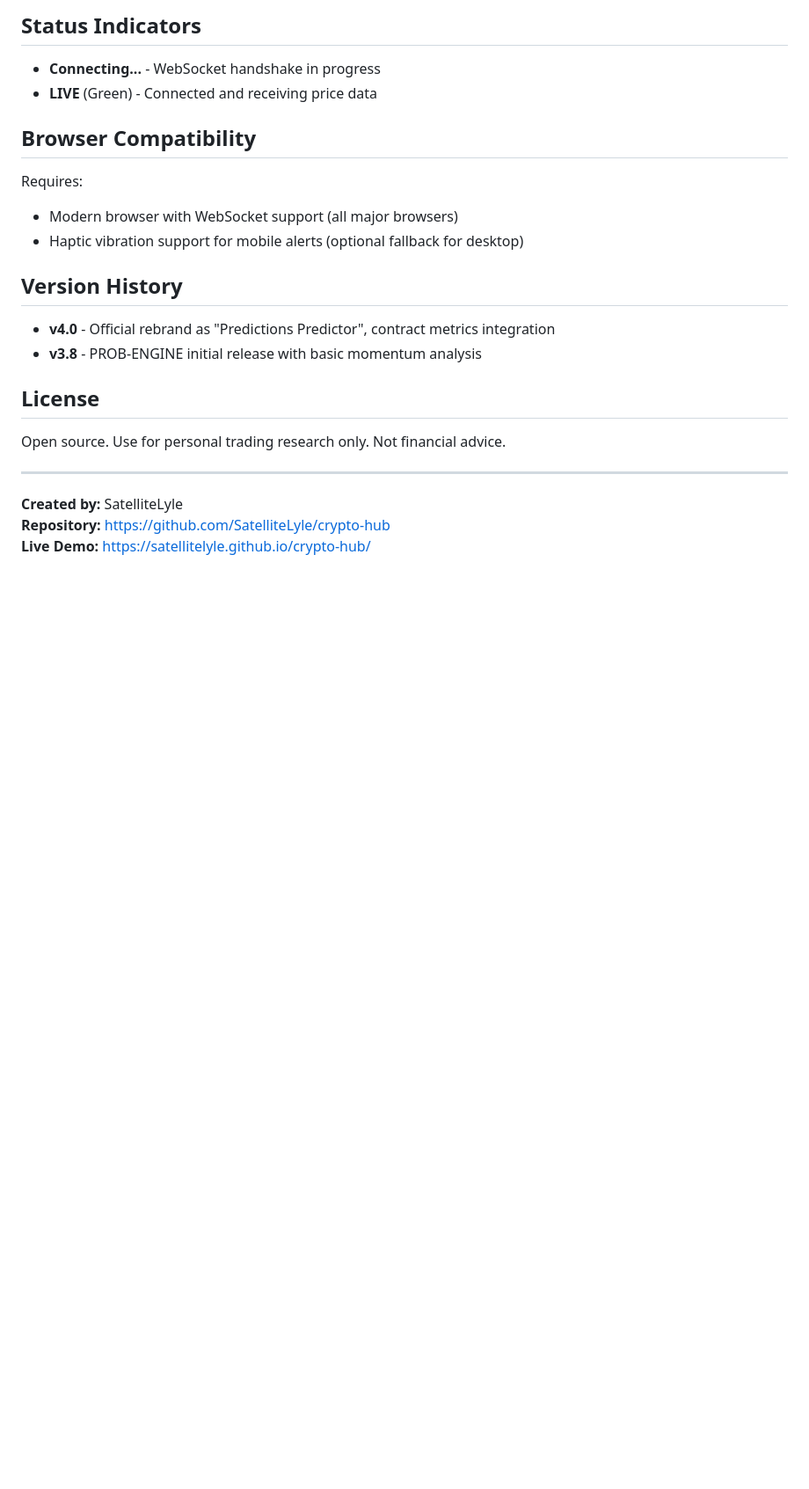
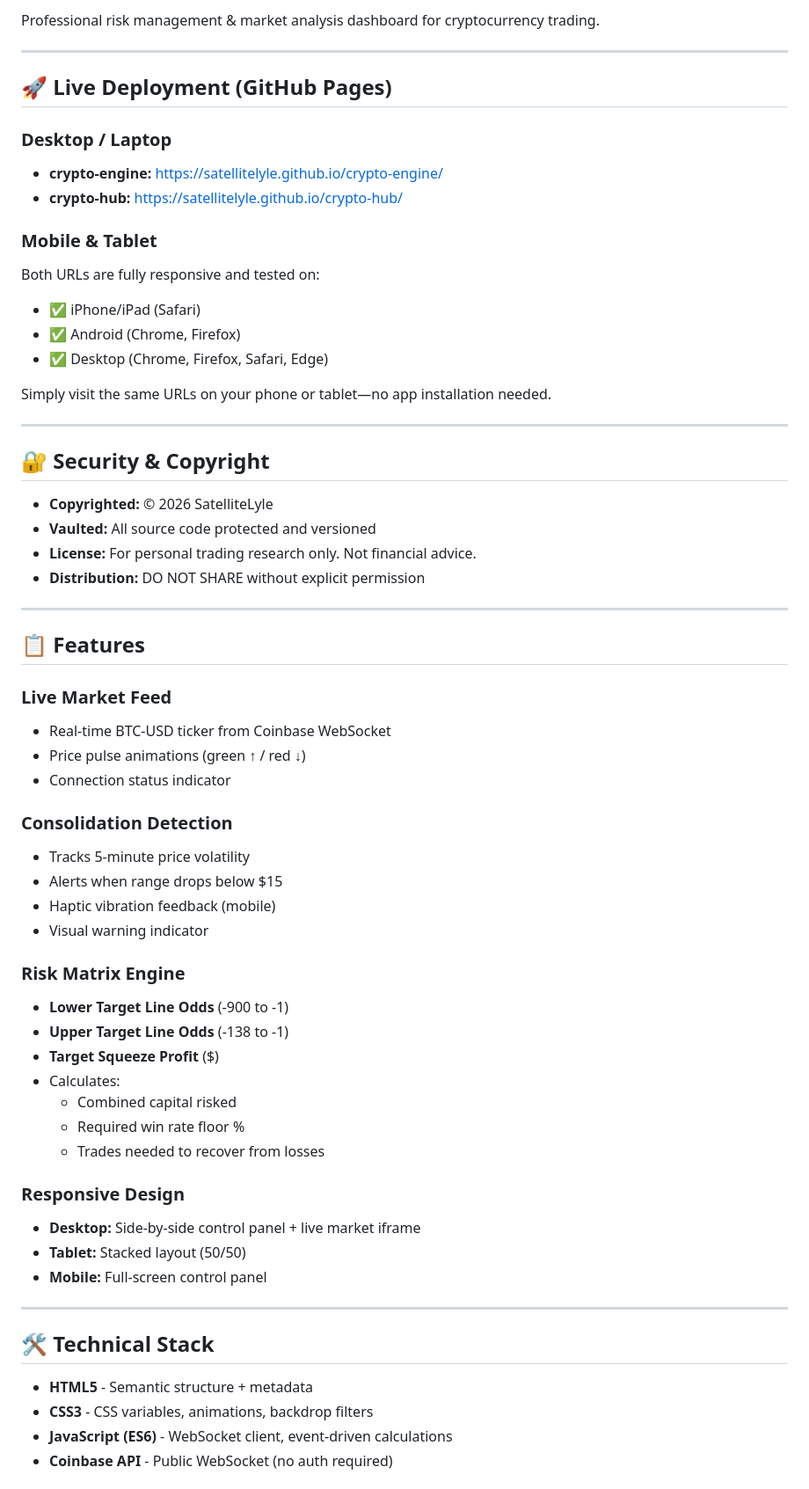
Before and after one commit to SatelliteLyle/crypto-hub, a Markdown page: README.md, the part around one of its changes. Shown at 88% size. Drawn GitHub-style; blank space fills up the shorter version.

Commit message:
Update: v4.5 with GitHub Pages live link and deployment instructions

```diff
--- a/README.md
+++ b/README.md
@@ -79,25 +4,65 @@ Open `index.html` in any modern browser. The application will:
-## Status Indicators
-
-- **Connecting...** - WebSocket handshake in progress
-- **LIVE** (Green) - Connected and receiving price data
-
-## Browser Compatibility
-
-Requires:
-- Modern browser with WebSocket support (all major browsers)
-- Haptic vibration support for mobile alerts (optional fallback for desktop)
-
-## Version History
-
-- **v4.0** - Official rebrand as "Predictions Predictor", contract metrics integration
-- **v3.8** - PROB-ENGINE initial release with basic momentum analysis
-
-## License
-
-Open source. Use for personal trading research only. Not financial advice.
+Professional risk management & market analysis dashboard for cryptocurrency trading.
 
 ---
 
-**Created by:** SatelliteLyle
-**Repository:** https://github.com/SatelliteLyle/crypto-hub
-**Live Demo:** https://satellitelyle.github.io/crypto-hub/
+## 🚀 Live Deployment (GitHub Pages)
+
+### Desktop / Laptop
+- **crypto-engine:** https://satellitelyle.github.io/crypto-engine/
+- **crypto-hub:** https://satellitelyle.github.io/crypto-hub/
+
+### Mobile & Tablet
+Both URLs are fully responsive and tested on:
+- ✅ iPhone/iPad (Safari)
+- ✅ Android (Chrome, Firefox)
+- ✅ Desktop (Chrome, Firefox, Safari, Edge)
+
+Simply visit the same URLs on your phone or tablet—no app installation needed.
+
+---
+
+## 🔐 Security & Copyright
+
+- **Copyrighted:** © 2026 SatelliteLyle
+- **Vaulted:** All source code protected and versioned
+- **License:** For personal trading research only. Not financial advice.
+- **Distribution:** DO NOT SHARE without explicit permission
+
+---
+
+## 📋 Features
+
+### Live Market Feed
+- Real-time BTC-USD ticker from Coinbase WebSocket
+- Price pulse animations (green ↑ / red ↓)
+- Connection status indicator
+
+### Consolidation Detection
+- Tracks 5-minute price volatility
+- Alerts when range drops below $15
+- Haptic vibration feedback (mobile)
+- Visual warning indicator
+
+### Risk Matrix Engine
+- **Lower Target Line Odds** (-900 to -1)
+- **Upper Target Line Odds** (-138 to -1)
+- **Target Squeeze Profit** ($)
+- Calculates:
+  - Combined capital risked
+  - Required win rate floor %
+  - Trades needed to recover from losses
+
+### Responsive Design
+- **Desktop:** Side-by-side control panel + live market iframe
+- **Tablet:** Stacked layout (50/50)
+- **Mobile:** Full-screen control panel
+
+---
+
+## 🛠️ Technical Stack
+
+- **HTML5** - Semantic structure + metadata
+- **CSS3** - CSS variables, animations, backdrop filters
+- **JavaScript (ES6)** - WebSocket client, event-driven calculations
+- **Coinbase API** - Public WebSocket (no auth required)
+
```
Also changed, not shown: other parts of README.md (+81 -77 lines).
